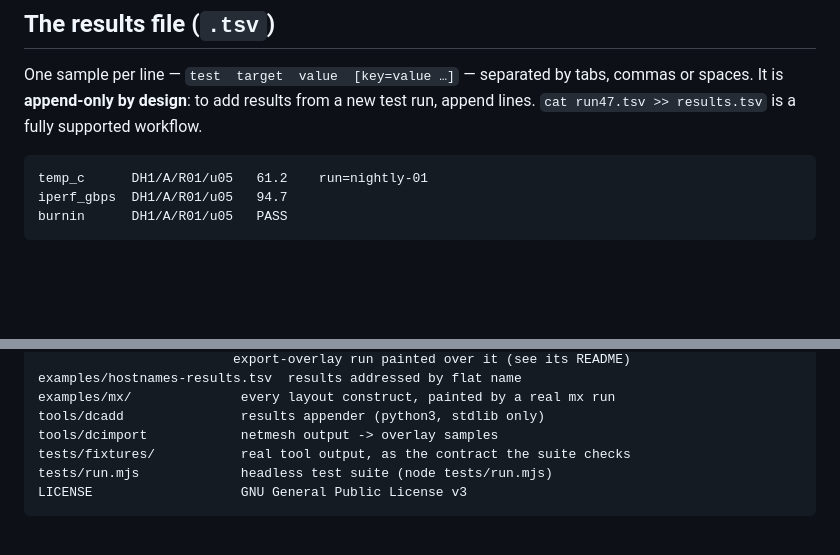
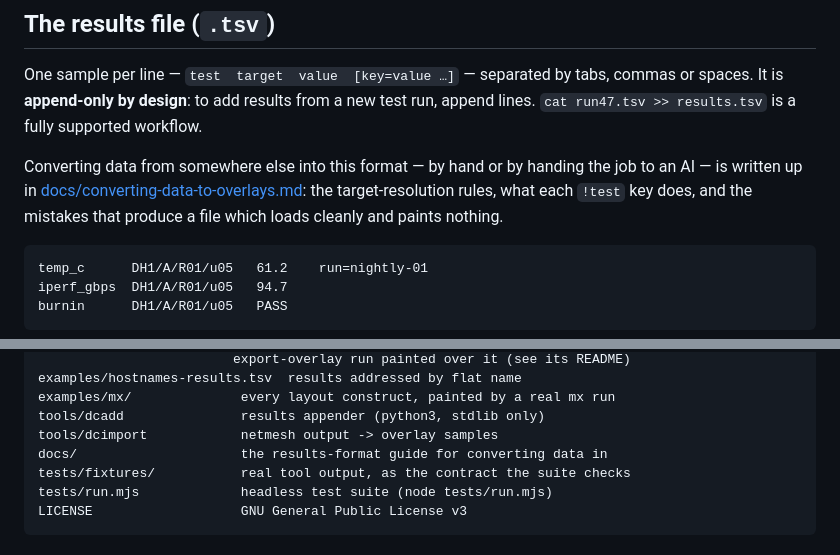
Before and after one commit to MartinGallagher-code/datacenter_visualization, a Markdown page: README.md, 2 parts joined by grey strips. GitHub-like rendering; blank space fills up the shorter version.

````diff
--- a/README.md
+++ b/README.md
@@ -157,6 +157,12 @@ One sample per line — `test  target  value  [key=value …]` — separated by
 commas or spaces. It is **append-only by design**: to add results from a new
 test run, append lines. `cat run47.tsv >> results.tsv` is a fully supported
 workflow.
+
+Converting data from somewhere else into this format — by hand or by handing
+the job to an AI — is written up in
+[docs/converting-data-to-overlays.md](docs/converting-data-to-overlays.md):
+the target-resolution rules, what each `!test` key does, and the mistakes that
+produce a file which loads cleanly and paints nothing.
 
 ```
 temp_c      DH1/A/R01/u05   61.2    run=nightly-01
@@ -668,6 +674,7 @@ examples/hostnames-results.tsv  results addressed by flat name
 examples/mx/              every layout construct, painted by a real mx run
 tools/dcadd               results appender (python3, stdlib only)
 tools/dcimport            netmesh output -> overlay samples
+docs/                     the results-format guide for converting data in
 tests/fixtures/           real tool output, as the contract the suite checks
 tests/run.mjs             headless test suite (node tests/run.mjs)
 LICENSE                   GNU General Public License v3
````
Also changed, not shown: docs/converting-data-to-overlays.md (added, +306 -0 lines).
